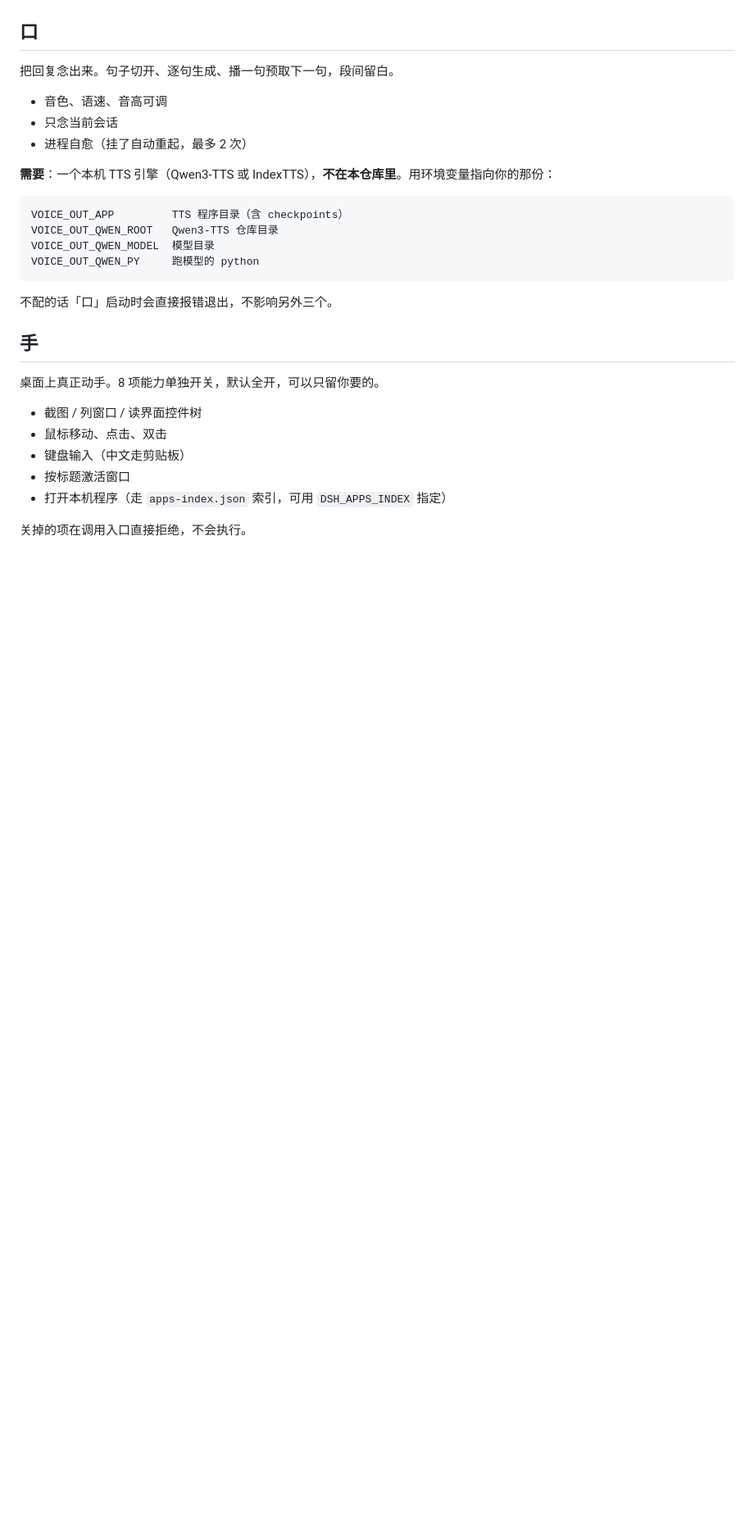
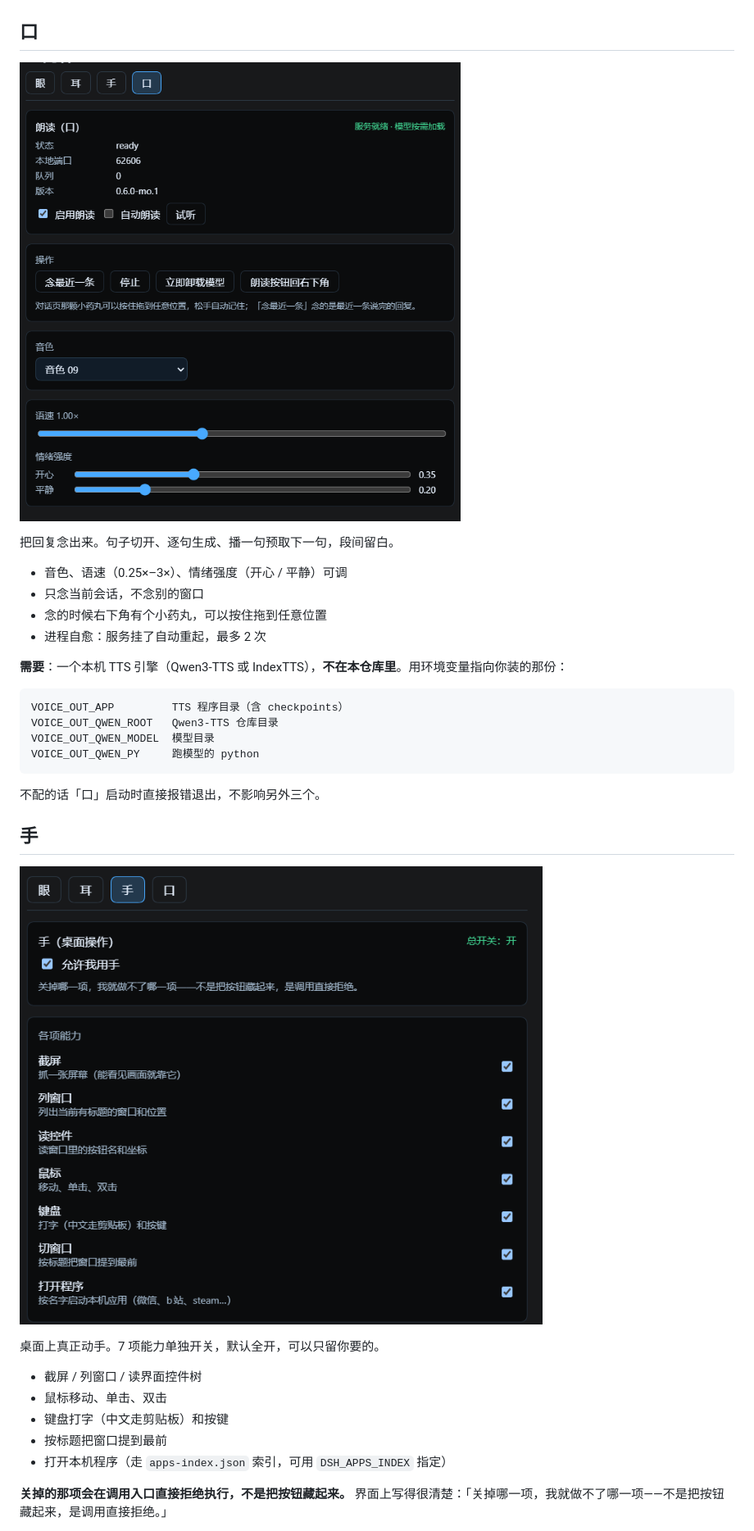
Before and after one commit to zxl176463834/dsh-whale-senses, a Markdown page: README.md, the part around one of its changes. Shown at 82% size. Rendered like a GitHub page; pictures changed too: assets/hands.png (added), assets/voice.png (added); blank space fills up the shorter version.

````diff
--- a/README.md
+++ b/README.md
@@ -52,13 +57,16 @@
 
 ## 口
 
+![口](assets/voice.png)
+
 把回复念出来。句子切开、逐句生成、播一句预取下一句，段间留白。
 
-- 音色、语速、音高可调
-- 只念当前会话
-- 进程自愈（挂了自动重起，最多 2 次）
+- 音色、语速（0.25×–3×）、情绪强度（开心 / 平静）可调
+- 只念当前会话，不念别的窗口
+- 念的时候右下角有个小药丸，可以按住拖到任意位置
+- 进程自愈：服务挂了自动重起，最多 2 次
 
-**需要**：一个本机 TTS 引擎（Qwen3-TTS 或 IndexTTS），**不在本仓库里**。用环境变量指向你的那份：
+**需要**：一个本机 TTS 引擎（Qwen3-TTS 或 IndexTTS），**不在本仓库里**。用环境变量指向你装的那份：
 
 ```
 VOICE_OUT_APP         TTS 程序目录（含 checkpoints）
@@ -67,17 +75,19 @@ VOICE_OUT_QWEN_MODEL  模型目录
 VOICE_OUT_QWEN_PY     跑模型的 python
 ```
 
-不配的话「口」启动时会直接报错退出，不影响另外三个。
+不配的话「口」启动时直接报错退出，不影响另外三个。
 
 ## 手
 
-桌面上真正动手。8 项能力单独开关，默认全开，可以只留你要的。
+![手](assets/hands.png)
 
-- 截图 / 列窗口 / 读界面控件树
-- 鼠标移动、点击、双击
-- 键盘输入（中文走剪贴板）
-- 按标题激活窗口
+桌面上真正动手。7 项能力单独开关，默认全开，可以只留你要的。
+
+- 截屏 / 列窗口 / 读界面控件树
+- 鼠标移动、单击、双击
+- 键盘打字（中文走剪贴板）和按键
+- 按标题把窗口提到最前
 - 打开本机程序（走 `apps-index.json` 索引，可用 `DSH_APPS_INDEX` 指定）
 
-关掉的项在调用入口直接拒绝，不会执行。
+**关掉的那项会在调用入口直接拒绝执行，不是把按钮藏起来。** 界面上写得很清楚：「关掉哪一项，我就做不了哪一项——不是把按钮藏起来，是调用直接拒绝。」
 
````
Also changed, not shown: other parts of README.md (+36 -14 lines), assets/ears.png (added), assets/eyes.png (added).
